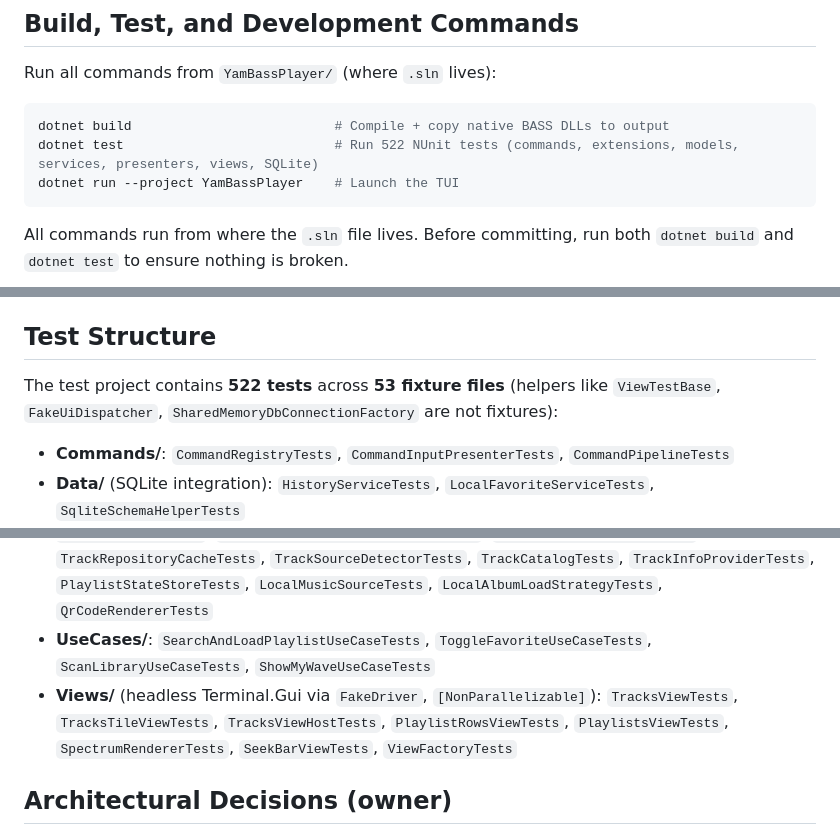
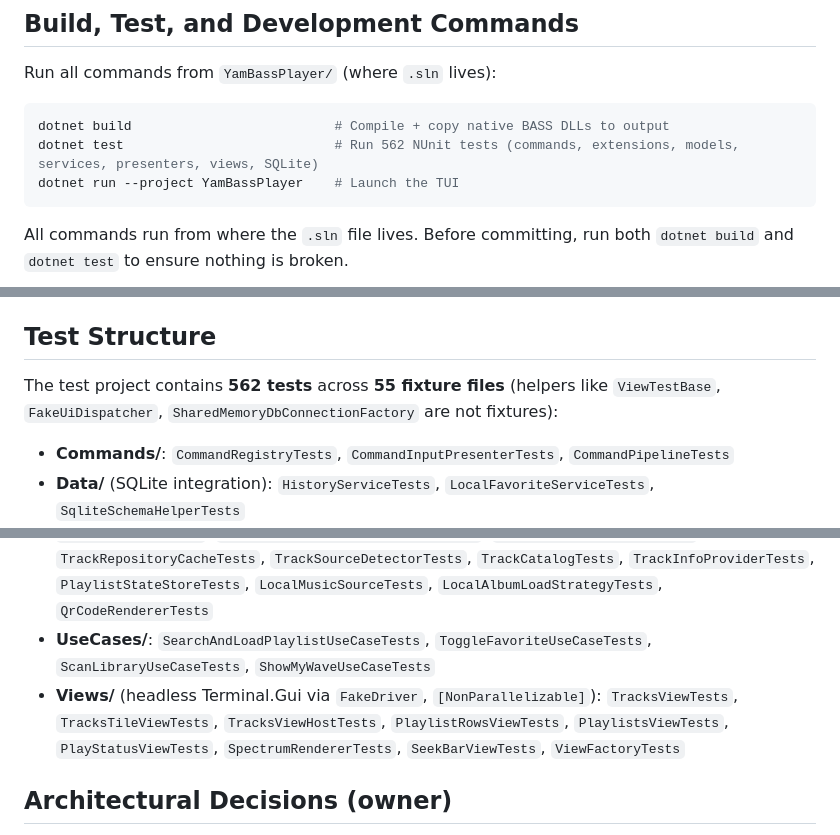
Before and after one commit to Blesya/YaBassPlayer, a Markdown page: AGENTS.md, 3 parts joined by grey strips. Drawn GitHub-style.

Commit message:
Актуализированы README и AGENTS
Счётчик тестов и список фикстур приведены к текущему состоянию, в описание
архитектуры добавлен трекер загрузок.

````diff
--- a/AGENTS.md
+++ b/AGENTS.md
@@ -45,7 +45,7 @@ Run all commands from `YamBassPlayer/` (where `.sln` lives):
 
 ```bash
 dotnet build                          # Compile + copy native BASS DLLs to output
-dotnet test                           # Run 522 NUnit tests (commands, extensions, models, services, presenters, views, SQLite)
+dotnet test                           # Run 562 NUnit tests (commands, extensions, models, services, presenters, views, SQLite)
 dotnet run --project YamBassPlayer    # Launch the TUI
 ```
 
@@ -105,7 +106,7 @@ All commands run from where the `.sln` file lives. Before committing, run both `
 
 ## Test Structure
 
-The test project contains **522 tests** across **53 fixture files** (helpers like `ViewTestBase`, `FakeUiDispatcher`, `SharedMemoryDbConnectionFactory` are not fixtures):
+The test project contains **562 tests** across **55 fixture files** (helpers like `ViewTestBase`, `FakeUiDispatcher`, `SharedMemoryDbConnectionFactory` are not fixtures):
 - **Commands/**: `CommandRegistryTests`, `CommandInputPresenterTests`, `CommandPipelineTests`
 - **Data/** (SQLite integration): `HistoryServiceTests`, `LocalFavoriteServiceTests`, `SqliteSchemaHelperTests`
 - **Extensions/**: `FileSizeExtensionsTests`, `PlaylistTypeExtensionsTests`, `DurationExtensionsTests`
@@ -113,7 +114,7 @@ The test project contains **522 tests** across **53 fixture files** (helpers lik
 - **Presenters/**: `PlaybackPresenterTests`, `TracksPresenterTests`, `PlaylistsPresenterTests`, `TrackInfoPanelPresenterTests`, `PlayStatusPresenterTests`, `MyWavePresenterTests`, `MyWaveWindowPresenterTests`, `NowPlayingPresenterTests`, `LocalSearchPresenterTests`, `YandexSearchPresenterTests`, `LocalFolderManagerPresenterTests`, `EqualizerPresenterTests`, `DatabaseStatisticsPresenterTests`, `LargeTrackInfoPresenterTests`, `AuthPresenterTests`
 - **Services/**: `CoverMetadataResolverTests`, `EventBusTests`, `MusicSourceRegistryTests`, `PlaybackQueueTests`, `PlaylistLoadStrategyResolverTests`, `PlaylistTreeComposerTests`, `TrackRepositoryCacheTests`, `TrackSourceDetectorTests`, `TrackCatalogTests`, `TrackInfoProviderTests`, `PlaylistStateStoreTests`, `LocalMusicSourceTests`, `LocalAlbumLoadStrategyTests`, `QrCodeRendererTests`
 - **UseCases/**: `SearchAndLoadPlaylistUseCaseTests`, `ToggleFavoriteUseCaseTests`, `ScanLibraryUseCaseTests`, `ShowMyWaveUseCaseTests`
-- **Views/** (headless Terminal.Gui via `FakeDriver`, `[NonParallelizable]`): `TracksViewTests`, `TracksTileViewTests`, `TracksViewHostTests`, `PlaylistRowsViewTests`, `PlaylistsViewTests`, `SpectrumRendererTests`, `SeekBarViewTests`, `ViewFactoryTests`
+- **Views/** (headless Terminal.Gui via `FakeDriver`, `[NonParallelizable]`): `TracksViewTests`, `TracksTileViewTests`, `TracksViewHostTests`, `PlaylistRowsViewTests`, `PlaylistsViewTests`, `PlayStatusViewTests`, `SpectrumRendererTests`, `SeekBarViewTests`, `ViewFactoryTests`
 
 ## Architectural Decisions (owner)
 
````
Also changed, not shown: other parts of AGENTS.md (+1 -0 lines), README.md (+1 -1 lines).
